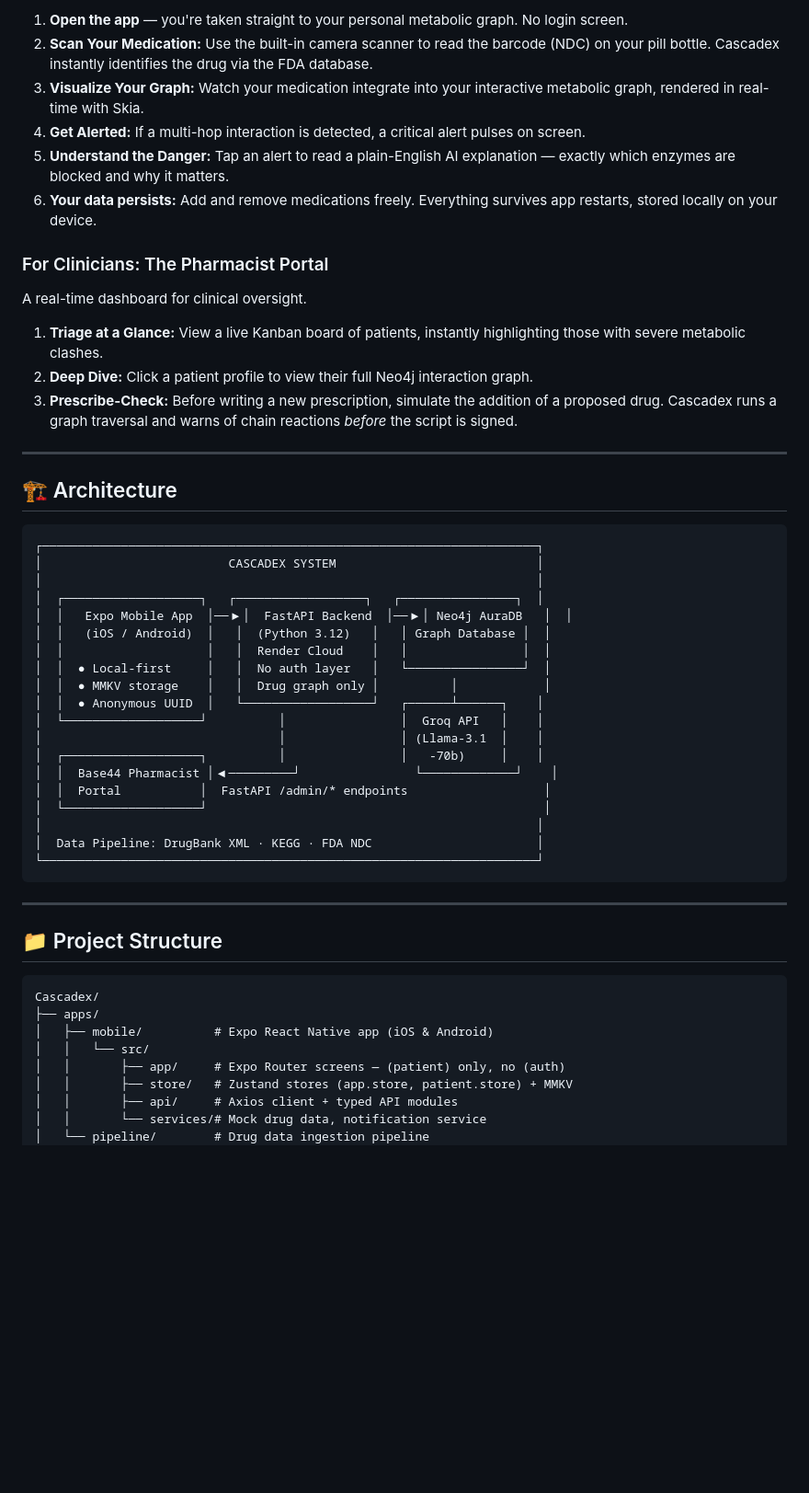
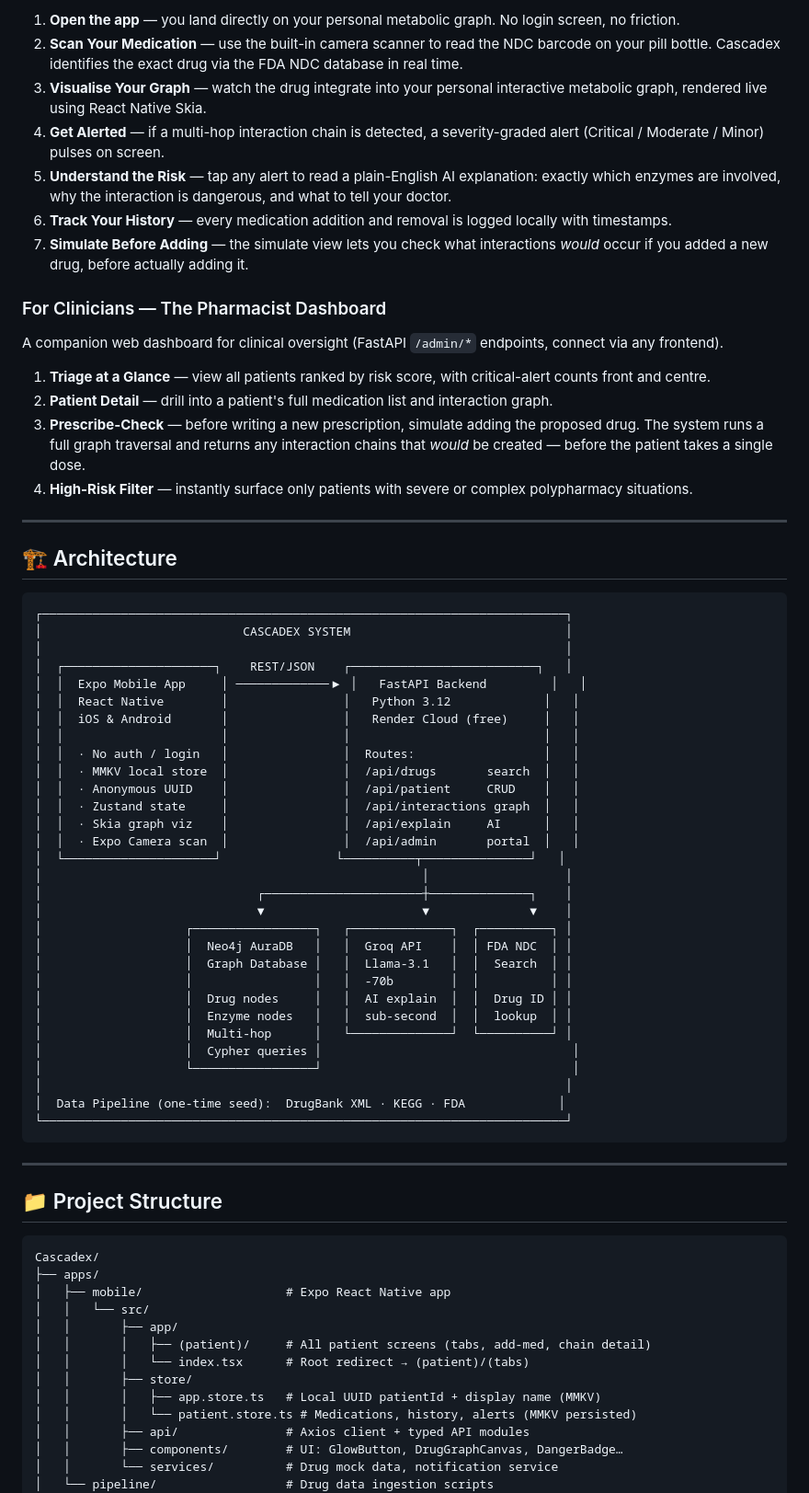
Before and after one commit to Sreeansh-Dash/Cascadex, a Markdown page: README.md, the part around one of its changes. Shown at 92% size. Rendered like a GitHub page; blank space fills up the shorter version.

````diff
--- a/README.md
+++ b/README.md
@@ -52,43 +71,56 @@ The mobile app (Expo / React Native) puts clinical-grade intelligence directly i
 
-1. **Open the app** — you're taken straight to your personal metabolic graph. No login screen.
-2. **Scan Your Medication:** Use the built-in camera scanner to read the barcode (NDC) on your pill bottle. Cascadex instantly identifies the drug via the FDA database.
-3. **Visualize Your Graph:** Watch your medication integrate into your interactive metabolic graph, rendered in real-time with Skia.
-4. **Get Alerted:** If a multi-hop interaction is detected, a critical alert pulses on screen.
-5. **Understand the Danger:** Tap an alert to read a plain-English AI explanation — exactly which enzymes are blocked and why it matters.
-6. **Your data persists:** Add and remove medications freely. Everything survives app restarts, stored locally on your device.
+1. **Open the app** — you land directly on your personal metabolic graph. No login screen, no friction.
+2. **Scan Your Medication** — use the built-in camera scanner to read the NDC barcode on your pill bottle. Cascadex identifies the exact drug via the FDA NDC database in real time.
+3. **Visualise Your Graph** — watch the drug integrate into your personal interactive metabolic graph, rendered live using React Native Skia.
+4. **Get Alerted** — if a multi-hop interaction chain is detected, a severity-graded alert (Critical / Moderate / Minor) pulses on screen.
+5. **Understand the Risk** — tap any alert to read a plain-English AI explanation: exactly which enzymes are involved, why the interaction is dangerous, and what to tell your doctor.
+6. **Track Your History** — every medication addition and removal is logged locally with timestamps.
+7. **Simulate Before Adding** — the simulate view lets you check what interactions *would* occur if you added a new drug, before actually adding it.
 
-### For Clinicians: The Pharmacist Portal
+### For Clinicians — The Pharmacist Dashboard
 
-A real-time dashboard for clinical oversight.
+A companion web dashboard for clinical oversight (FastAPI `/admin/*` endpoints, connect via any frontend).
 
-1. **Triage at a Glance:** View a live Kanban board of patients, instantly highlighting those with severe metabolic clashes.
-2. **Deep Dive:** Click a patient profile to view their full Neo4j interaction graph.
-3. **Prescribe-Check:** Before writing a new prescription, simulate the addition of a proposed drug. Cascadex runs a graph traversal and warns of chain reactions *before* the script is signed.
+1. **Triage at a Glance** — view all patients ranked by risk score, with critical-alert counts front and centre.
+2. **Patient Detail** — drill into a patient's full medication list and interaction graph.
+3. **Prescribe-Check** — before writing a new prescription, simulate adding the proposed drug. The system runs a full graph traversal and returns any interaction chains that *would* be created — before the patient takes a single dose.
+4. **High-Risk Filter** — instantly surface only patients with severe or complex polypharmacy situations.
 
 ---
 
 ## 🏗️ Architecture
 
 ```text
-┌─────────────────────────────────────────────────────────────────────┐
-│                          CASCADEX SYSTEM                            │
-│                                                                     │
-│  ┌───────────────────┐   ┌──────────────────┐   ┌────────────────┐  │
-│  │   Expo Mobile App  │──▶│  FastAPI Backend  │──▶│ Neo4j AuraDB   │  │
-│  │   (iOS / Android)  │   │  (Python 3.12)   │   │ Graph Database │  │
-│  │                    │   │  Render Cloud    │   │                │  │
-│  │  ● Local-first     │   │  No auth layer   │   └────────────────┘  │
-│  │  ● MMKV storage    │   │  Drug graph only │          │            │
-│  │  ● Anonymous UUID  │   └──────────────────┘   ┌──────┴──────┐    │
-│  └───────────────────┘          │                │  Groq API   │    │
-│                                 │                │ (Llama-3.1  │    │
-│  ┌───────────────────┐          │                │   -70b)     │    │
-│  │  Base44 Pharmacist │◀─────────┘                └─────────────┘    │
-│  │  Portal           │  FastAPI /admin/* endpoints                   │
-│  └───────────────────┘                                               │
-│                                                                     │
-│  Data Pipeline: DrugBank XML · KEGG · FDA NDC                       │
-└─────────────────────────────────────────────────────────────────────┘
+┌─────────────────────────────────────────────────────────────────────────┐
+│                            CASCADEX SYSTEM                              │
+│                                                                         │
+│  ┌─────────────────────┐    REST/JSON    ┌──────────────────────────┐   │
+│  │  Expo Mobile App     │ ─────────────▶ │   FastAPI Backend         │   │
+│  │  React Native        │                │   Python 3.12             │   │
+│  │  iOS & Android       │                │   Render Cloud (free)     │   │
+│  │                      │                │                           │   │
+│  │  · No auth / login   │                │  Routes:                  │   │
+│  │  · MMKV local store  │                │  /api/drugs       search  │   │
+│  │  · Anonymous UUID    │                │  /api/patient     CRUD    │   │
+│  │  · Zustand state     │                │  /api/interactions graph  │   │
+│  │  · Skia graph viz    │                │  /api/explain     AI      │   │
+│  │  · Expo Camera scan  │                │  /api/admin       portal  │   │
+│  └─────────────────────┘                └──────────┬───────────────┘   │
+│                                                     │                   │
+│                              ┌──────────────────────┼──────────────┐    │
+│                              ▼                      ▼              ▼    │
+│                    ┌─────────────────┐   ┌──────────────┐  ┌──────────┐ │
+│                    │  Neo4j AuraDB   │   │  Groq API    │  │ FDA NDC  │ │
+│                    │  Graph Database │   │  Llama-3.1   │  │  Search  │ │
+│                    │                 │   │  -70b        │  │          │ │
+│                    │  Drug nodes     │   │  AI explain  │  │  Drug ID │ │
+│                    │  Enzyme nodes   │   │  sub-second  │  │  lookup  │ │
+│                    │  Multi-hop      │   └──────────────┘  └──────────┘ │
+│                    │  Cypher queries │                                   │
+│                    └─────────────────┘                                   │
+│                                                                         │
+│  Data Pipeline (one-time seed):  DrugBank XML · KEGG · FDA             │
+└─────────────────────────────────────────────────────────────────────────┘
 ```
 
 ---
@@ -98,11 +130,16 @@ A real-time dashboard for clinical oversight.
 ```
 Cascadex/
 ├── apps/
-│   ├── mobile/          # Expo React Native app (iOS & Android)
+│   ├── mobile/                    # Expo React Native app
 │   │   └── src/
-│   │       ├── app/     # Expo Router screens — (patient) only, no (auth)
-│   │       ├── store/   # Zustand stores (app.store, patient.store) + MMKV
-│   │       ├── api/     # Axios client + typed API modules
-│   │       └── services/# Mock drug data, notification service
-│   └── pipeline/        # Drug data ingestion pipeline
+│   │       ├── app/
+│   │       │   ├── (patient)/     # All patient screens (tabs, add-med, chain detail)
+│   │       │   └── index.tsx      # Root redirect → (patient)/(tabs)
+│   │       ├── store/
+│   │       │   ├── app.store.ts   # Local UUID patientId + display name (MMKV)
+│   │       │   └── patient.store.ts # Medications, history, alerts (MMKV persisted)
+│   │       ├── api/               # Axios client + typed API modules
+│   │       ├── components/        # UI: GlowButton, DrugGraphCanvas, DangerBadge…
+│   │       └── services/          # Drug mock data, notification service
+│   └── pipeline/                  # Drug data ingestion scripts
 ├── packages/
````
Also changed, not shown: other parts of README.md (+84 -28 lines).
